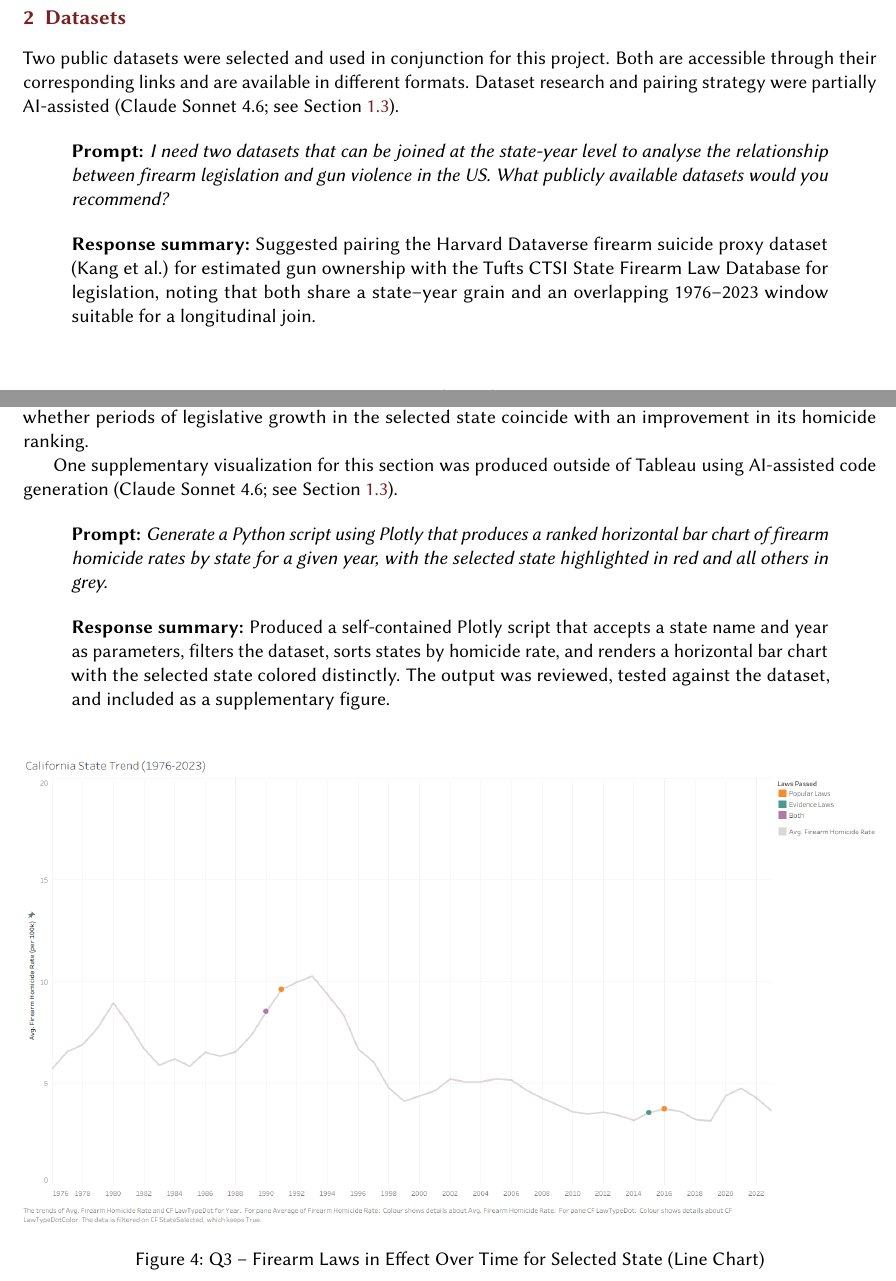
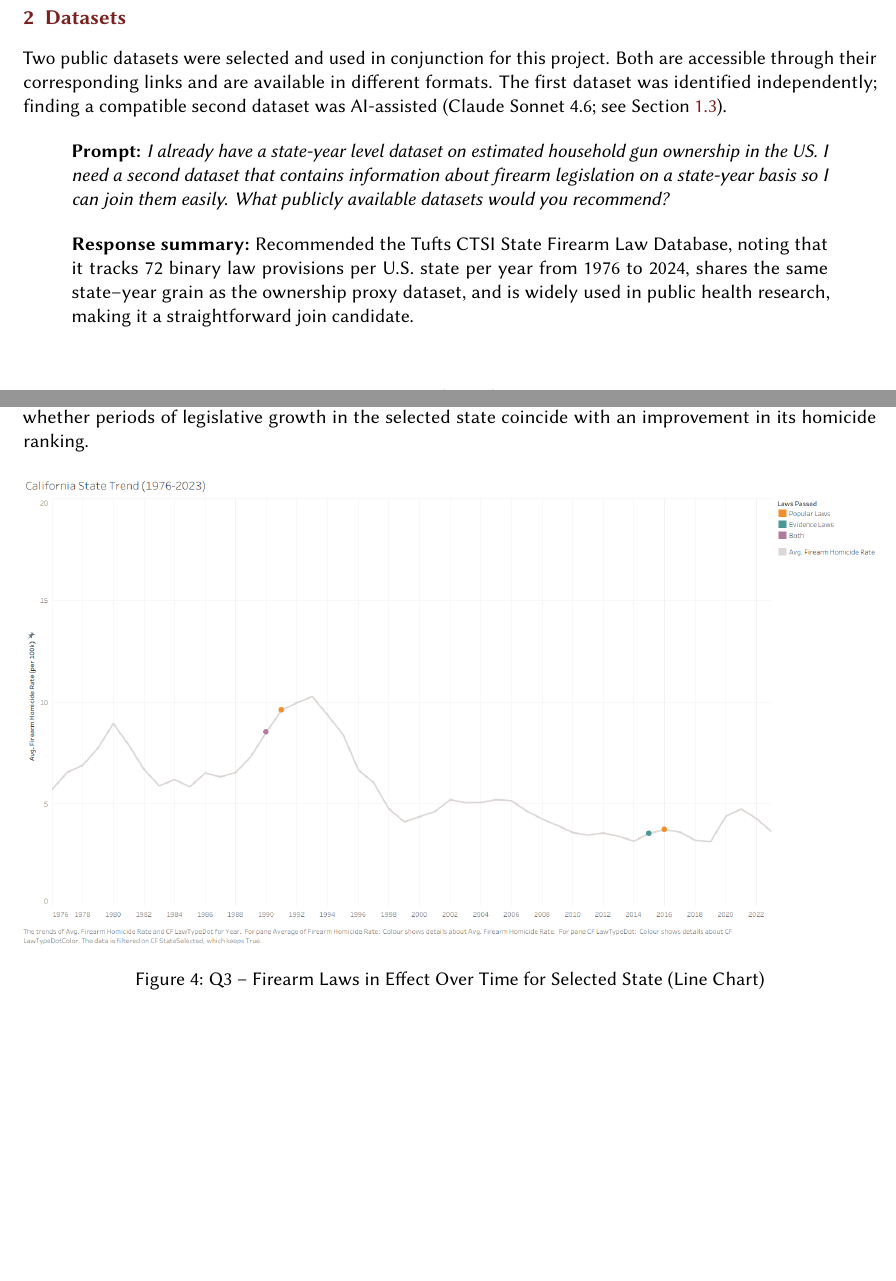
Before and after one commit to itzi97/DV_Tableau, a LaTeX document (docs/report.tex): two parts of pages 3 and 10 of 15 before the commit and two parts of pages 3 and 11 of 16 after it, joined at a grey line, cut so that both start at the same text, the shorter picture padded with empty space. Compiled offline with pdfLaTeX.

Commit message:
refine: update dataset AI prompt, expand Q1 CF response with full code, remove AI note from Q3 viz subsection

```diff
--- a/docs/report.tex
+++ b/docs/report.tex
@@ -228,21 +228,23 @@ figures to appear exactly at their source position rather than floating.
 \par
 Two public datasets were selected and used in conjunction for this project.
 Both are accessible through their corresponding links and are available in
-different formats. Dataset research and pairing strategy were partially
-AI-assisted (Claude Sonnet 4.6; see Section~\ref{sec:ai}).
+different formats. The first dataset was identified independently; finding a
+compatible second dataset was AI-assisted (Claude Sonnet 4.6;
+see Section~\ref{sec:ai}).
 
 \begin{quote}
-\textbf{Prompt:} \textit{I need two datasets that can be joined at the
-state-year level to analyse the relationship between firearm legislation and
-gun violence in the US. What publicly available datasets would you recommend?}
+\textbf{Prompt:} \textit{I already have a state-year level dataset on
+estimated household gun ownership in the US. I need a second dataset that
+contains information about firearm legislation on a state-year basis so I
+can join them easily. What publicly available datasets would you recommend?}
 \end{quote}
 
 \begin{quote}
-\textbf{Response summary:} Suggested pairing the Harvard Dataverse firearm
-suicide proxy dataset (Kang et al.) for estimated gun ownership with the
-Tufts CTSI State Firearm Law Database for legislation, noting that both
-share a state--year grain and an overlapping 1976--2023 window suitable
-for a longitudinal join.
+\textbf{Response summary:} Recommended the Tufts CTSI State Firearm Law
+Database, noting that it tracks 72 binary law provisions per U.S.\ state
+per year from 1976 to 2024, shares the same state--year grain as the
+ownership proxy dataset, and is widely used in public health research,
+making it a straightforward join candidate.
 \end{quote}
 
 \subsection{Dataset 1: Firearm Suicide Proxy for Household Gun Ownership, 1949--2023}
@@ -559,25 +611,6 @@ user-selected state is highlighted so the viewer can immediately see where
 it stands relative to all others. Together, the two charts let the viewer
 judge whether periods of legislative growth in the selected state coincide
 with an improvement in its homicide ranking.
-
-\par
-One supplementary visualization for this section was produced outside of
-Tableau using AI-assisted code generation (Claude Sonnet 4.6;
-see Section~\ref{sec:ai}).
-
-\begin{quote}
-\textbf{Prompt:} \textit{Generate a Python script using Plotly that produces
-a ranked horizontal bar chart of firearm homicide rates by state for a given
-year, with the selected state highlighted in red and all others in grey.}
-\end{quote}
-
-\begin{quote}
-\textbf{Response summary:} Produced a self-contained Plotly script that
-accepts a state name and year as parameters, filters the dataset, sorts
-states by homicide rate, and renders a horizontal bar chart with the
-selected state colored distinctly. The output was reviewed, tested against
-the dataset, and included as a supplementary figure.
-\end{quote}
 
 \begin{figure}[H]
 	\centering
```
Also changed, not shown: docs/report.tex (62 more changed lines).
